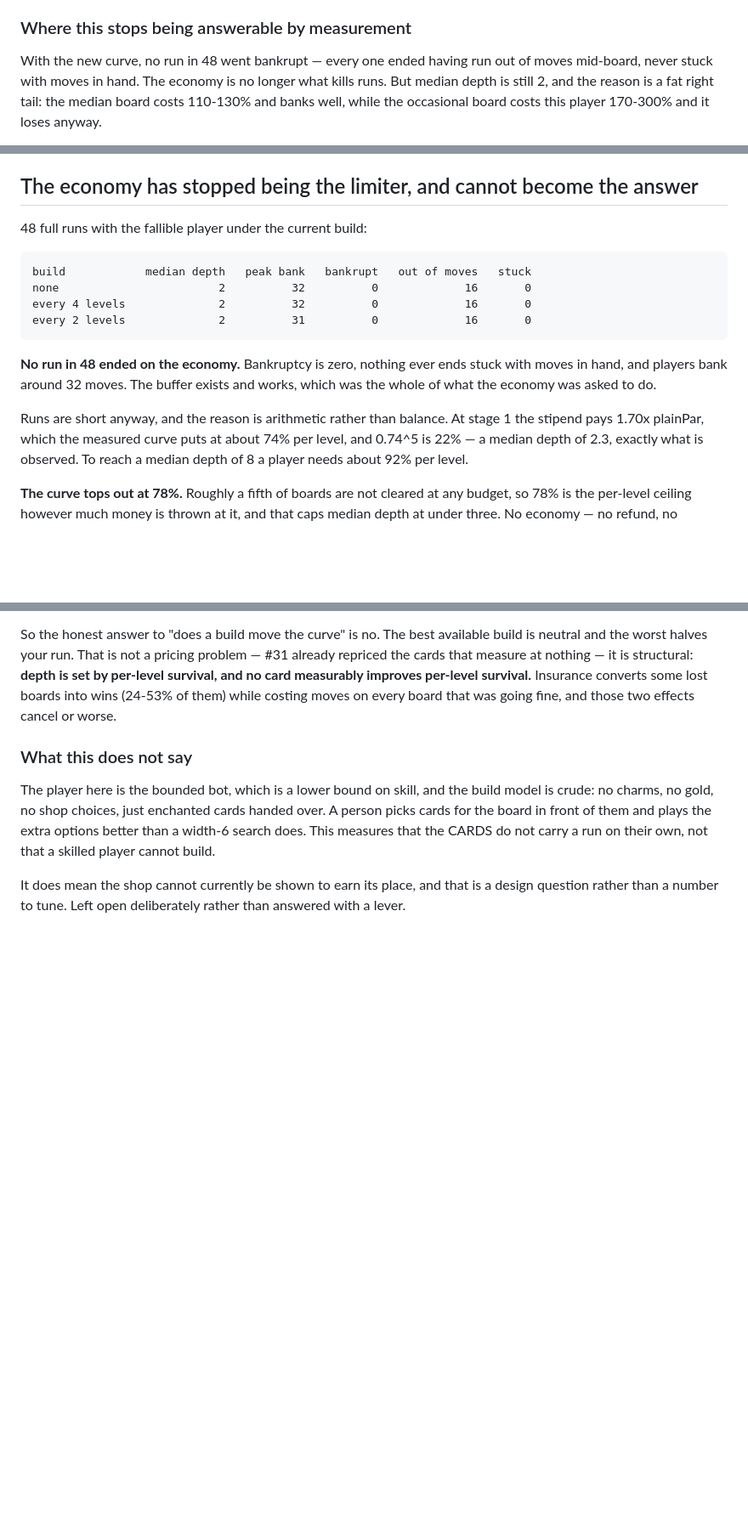
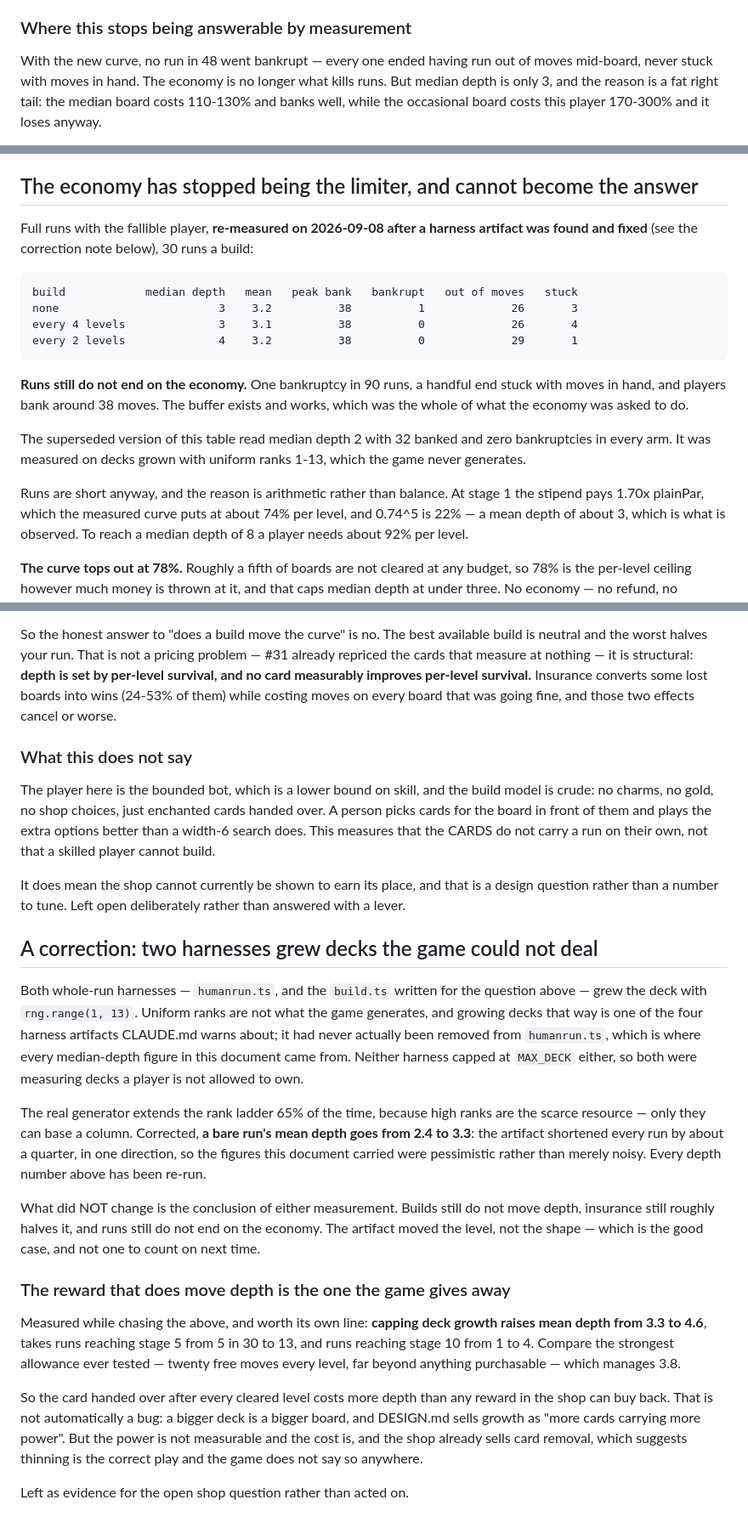
Before and after one commit to zacharyclukey/Solitaire-game, a Markdown page: docs/ECONOMY.md, 3 parts joined by grey strips. Shown at 85% size. GitHub-like rendering; blank space fills up the shorter version.

Commit message:
Correct every depth figure the uniform-rank artifact touched
Follow-up to 65439f1, which fixed the harnesses. This re-runs and corrects what
they had published.

Median depth was quoted as 2 throughout this document. Re-measured on decks
grown the way the game grows them, it is 3, mean 3.2. The full-run table is
re-run at 30 runs a build (was 48 runs, median 2, 32 banked, zero bankruptcies
in every arm — now median 3-4, 38 banked, one bankruptcy in 90). The #34 build
table is re-run: bare goes 2.3 to 3.3, and an eight-card insurance kit goes 1.0
to 1.4.

The artifact was one-directional: it shortened every run by about a quarter, so
these figures were pessimistic rather than noisy. What did not change is either
conclusion. Builds still do not move depth — income kits land at 3.1-3.2 against
a bare 3.3, and no build beats owning nothing. Insurance still roughly halves
runs. Runs still do not end on the economy.

Also recorded, found while chasing this: capping deck growth raises mean depth
from 3.3 to 4.6, takes runs past stage 5 from 5 in 30 to 13, and past stage 10
from 1 to 4. The strongest allowance ever tested — twenty free moves a level,
far beyond anything purchasable — manages 3.8. So the card handed out after
every cleared level costs more depth than any reward in the shop can buy back.
DESIGN.md sells growth as "more cards carrying more power"; the power is not
measurable and the cost is. Left as evidence for the open shop question rather
than acted on, since what to do about it is a design decision.

Docs only; the harness fix and its verification are in 65439f1.

Co-Authored-By: Claude Opus 5 <noreply@anthropic.com>
Claude-Session: https://claude.ai/code/session_01W3yUHFxFyXhZD48FNXKR4B

````diff
--- a/docs/ECONOMY.md
+++ b/docs/ECONOMY.md
@@ -368,7 +368,7 @@ tests asserting a crossing at 1.0 had to be rewritten to assert the real one.
 
 With the new curve, no run in 48 went bankrupt — every one ended having run out
 of moves mid-board, never stuck with moves in hand. The economy is no longer
-what kills runs. But median depth is still 2, and the reason is a fat right
+what kills runs. But median depth is only 3, and the reason is a fat right
 tail: the median board costs 110-130% and banks well, while the occasional board
 costs this player 170-300% and it loses anyway.
 
@@ -453,22 +453,27 @@ what this section recommended.
 
 ## The economy has stopped being the limiter, and cannot become the answer
 
-48 full runs with the fallible player under the current build:
+Full runs with the fallible player, **re-measured on 2026-09-08 after a harness
+artifact was found and fixed** (see the correction note below), 30 runs a build:
 
 ```
-build            median depth   peak bank   bankrupt   out of moves   stuck
-none                        2          32          0             16       0
-every 4 levels              2          32          0             16       0
-every 2 levels              2          31          0             16       0
+build            median depth   mean   peak bank   bankrupt   out of moves   stuck
+none                        3    3.2          38          1             26       3
+every 4 levels              3    3.1          38          0             26       4
+every 2 levels              4    3.2          38          0             29       1
 ```
 
-**No run in 48 ended on the economy.** Bankruptcy is zero, nothing ever ends
-stuck with moves in hand, and players bank around 32 moves. The buffer exists
-and works, which was the whole of what the economy was asked to do.
+**Runs still do not end on the economy.** One bankruptcy in 90 runs, a handful
+end stuck with moves in hand, and players bank around 38 moves. The buffer
+exists and works, which was the whole of what the economy was asked to do.
+
+The superseded version of this table read median depth 2 with 32 banked and zero
+bankruptcies in every arm. It was measured on decks grown with uniform ranks
+1-13, which the game never generates.
 
 Runs are short anyway, and the reason is arithmetic rather than balance. At
 stage 1 the stipend pays 1.70x plainPar, which the measured curve puts at about
-74% per level, and 0.74^5 is 22% — a median depth of 2.3, exactly what is
+74% per level, and 0.74^5 is 22% — a mean depth of about 3, which is what is
 observed. To reach a median depth of 8 a player needs about 92% per level.
 
 **The curve tops out at 78%.** Roughly a fifth of boards are not cleared at any
@@ -691,3 +697,41 @@ not carry a run on their own, not that a skilled player cannot build.
 It does mean the shop cannot currently be shown to earn its place, and that is a
 design question rather than a number to tune. Left open deliberately rather than
 answered with a lever.
+
+## A correction: two harnesses grew decks the game could not deal
+
+Both whole-run harnesses — `humanrun.ts`, and the `build.ts` written for the
+question above — grew the deck with `rng.range(1, 13)`. Uniform ranks are not
+what the game generates, and growing decks that way is one of the four harness
+artifacts CLAUDE.md warns about; it had never actually been removed from
+`humanrun.ts`, which is where every median-depth figure in this document came
+from. Neither harness capped at `MAX_DECK` either, so both were measuring decks
+a player is not allowed to own.
+
+The real generator extends the rank ladder 65% of the time, because high ranks
+are the scarce resource — only they can base a column. Corrected, **a bare run's
+mean depth goes from 2.4 to 3.3**: the artifact shortened every run by about a
+quarter, in one direction, so the figures this document carried were pessimistic
+rather than merely noisy. Every depth number above has been re-run.
+
+What did NOT change is the conclusion of either measurement. Builds still do not
+move depth, insurance still roughly halves it, and runs still do not end on the
+economy. The artifact moved the level, not the shape — which is the good case,
+and not one to count on next time.
+
+### The reward that does move depth is the one the game gives away
+
+Measured while chasing the above, and worth its own line: **capping deck growth
+raises mean depth from 3.3 to 4.6**, takes runs reaching stage 5 from 5 in 30 to
+13, and runs reaching stage 10 from 1 to 4. Compare the strongest allowance ever
+tested — twenty free moves every level, far beyond anything purchasable — which
+manages 3.8.
+
+So the card handed over after every cleared level costs more depth than any
+reward in the shop can buy back. That is not automatically a bug: a bigger deck
+is a bigger board, and DESIGN.md sells growth as "more cards carrying more
+power". But the power is not measurable and the cost is, and the shop already
+sells card removal, which suggests thinning is the correct play and the game
+does not say so anywhere.
+
+Left as evidence for the open shop question rather than acted on.
````
Also changed, not shown: other parts of docs/ECONOMY.md (+13 -12 lines).
